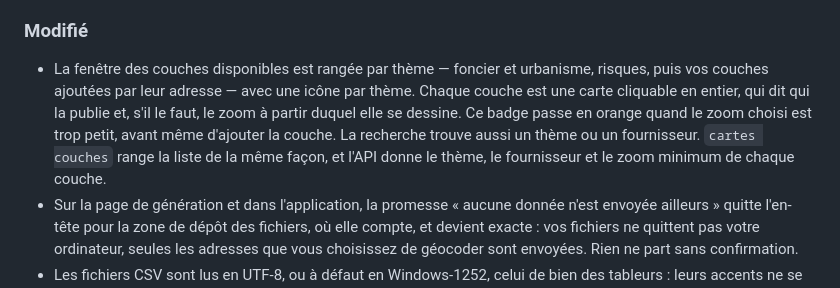
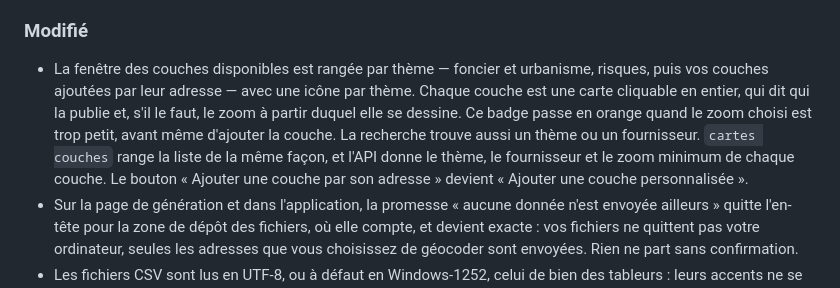
Before and after one commit to sebprunier/cartes, a Markdown page: CHANGELOG.md, the part around the change. GitHub-like rendering.

```diff
--- a/CHANGELOG.md
+++ b/CHANGELOG.md
@@ -13,7 +13,7 @@ Le format s'inspire de [Keep a Changelog](https://keepachangelog.com/fr/1.1.0/),
 
 ### Modifié
 
-- La fenêtre des couches disponibles est rangée par thème — foncier et urbanisme, risques, puis vos couches ajoutées par leur adresse — avec une icône par thème. Chaque couche est une carte cliquable en entier, qui dit qui la publie et, s'il le faut, le zoom à partir duquel elle se dessine. Ce badge passe en orange quand le zoom choisi est trop petit, avant même d'ajouter la couche. La recherche trouve aussi un thème ou un fournisseur. `cartes couches` range la liste de la même façon, et l'API donne le thème, le fournisseur et le zoom minimum de chaque couche.
+- La fenêtre des couches disponibles est rangée par thème — foncier et urbanisme, risques, puis vos couches ajoutées par leur adresse — avec une icône par thème. Chaque couche est une carte cliquable en entier, qui dit qui la publie et, s'il le faut, le zoom à partir duquel elle se dessine. Ce badge passe en orange quand le zoom choisi est trop petit, avant même d'ajouter la couche. La recherche trouve aussi un thème ou un fournisseur. `cartes couches` range la liste de la même façon, et l'API donne le thème, le fournisseur et le zoom minimum de chaque couche. Le bouton « Ajouter une couche par son adresse » devient « Ajouter une couche personnalisée ».
 - Sur la page de génération et dans l'application, la promesse « aucune donnée n'est envoyée ailleurs » quitte l'en-tête pour la zone de dépôt des fichiers, où elle compte, et devient exacte : vos fichiers ne quittent pas votre ordinateur, seules les adresses que vous choisissez de géocoder sont envoyées. Rien ne part sans confirmation.
 - Les fichiers CSV sont lus en UTF-8, ou à défaut en Windows-1252, celui de bien des tableurs : leurs accents ne se perdent plus.
 
```
Also changed, not shown: docs/donnees.md (+2 -2 lines), docs/images/captures/donnees-catalogue.png, docs/images/captures/donnees-couche-adresse.png, 2 other files.
